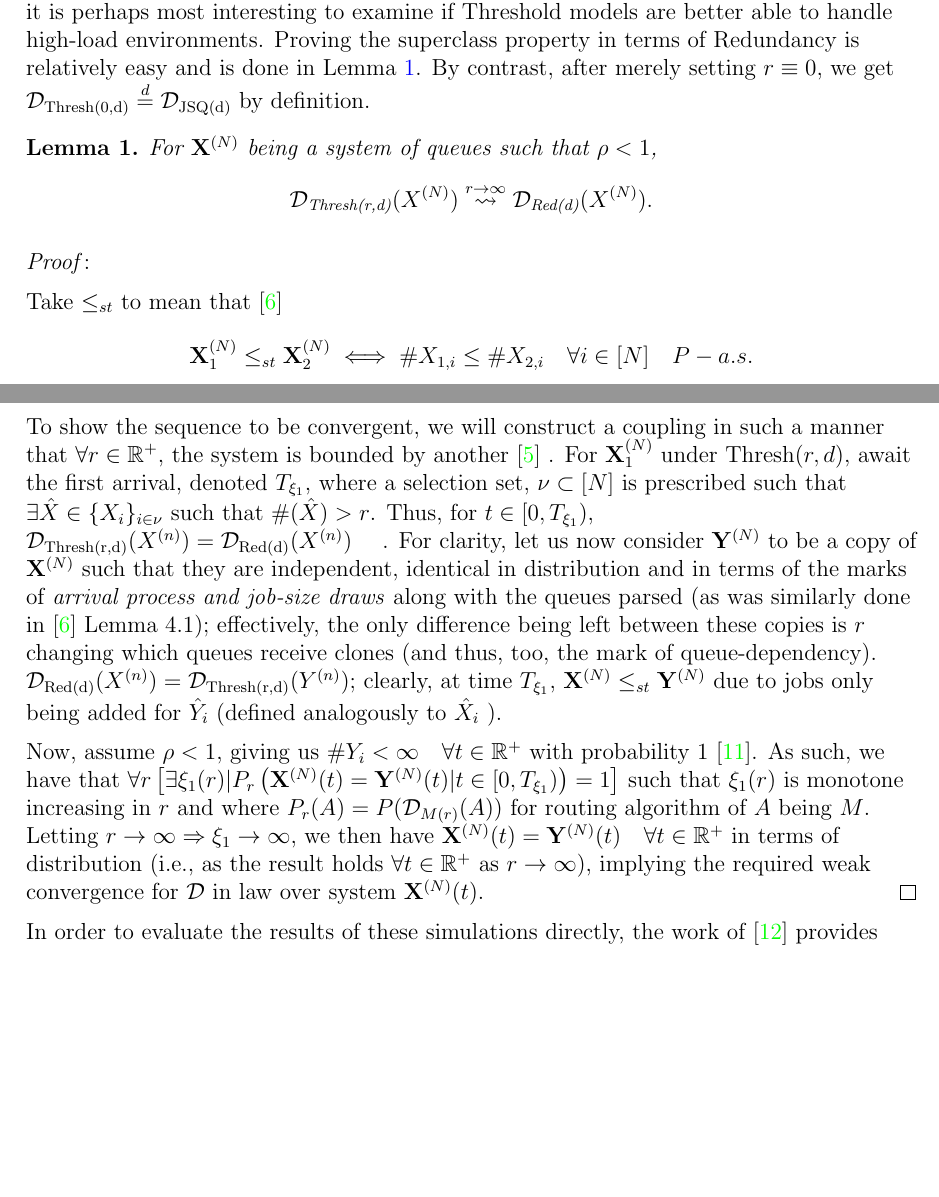
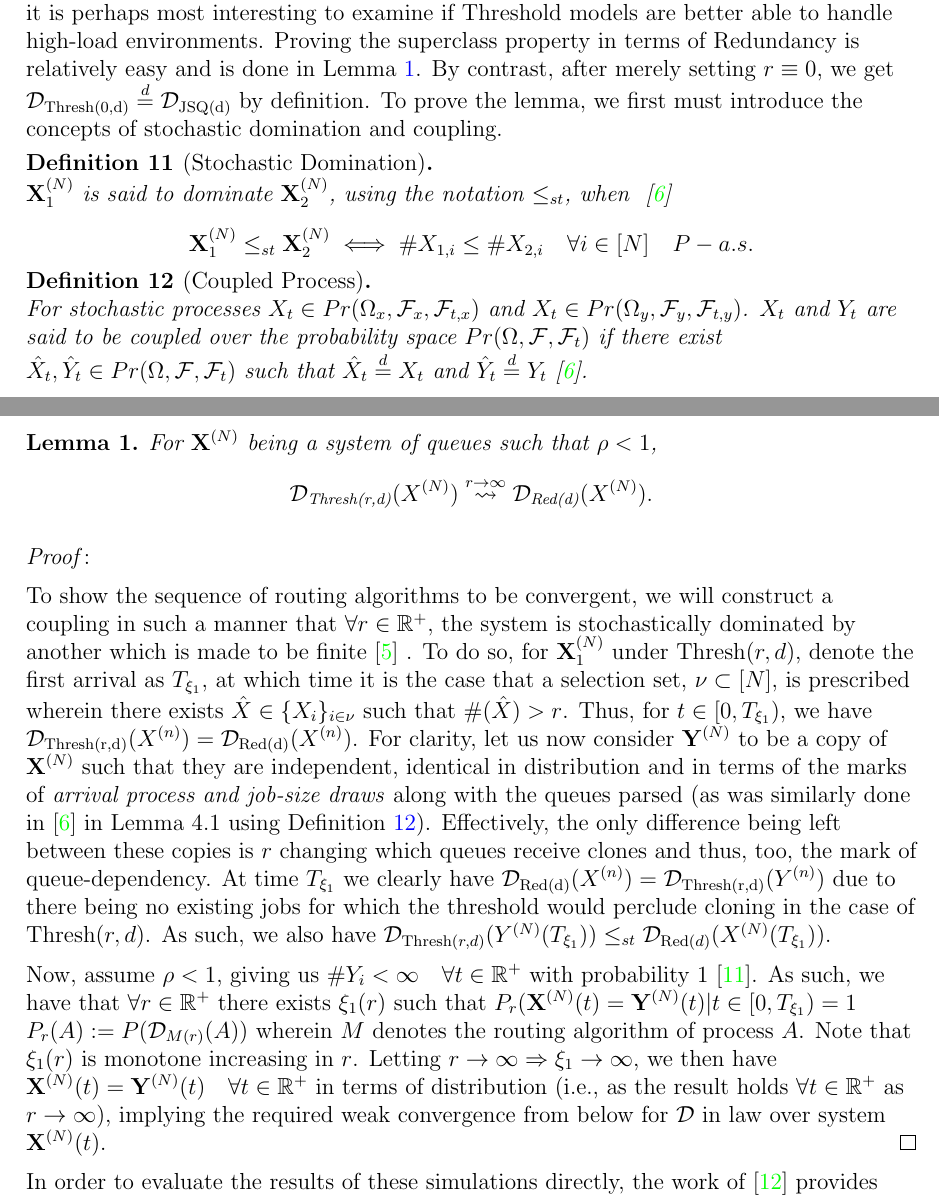
Before and after one commit to aarjaneiro/RedundancyPaper, a LaTeX thesis (TexSrc/main.tex, which reads TexSrc/chapter-model.tex, TexSrc/chapter-sims.tex): two parts of pages 19 and 21 of 26, joined at a grey line, cut so that both start at the same text, the shorter picture padded with empty space. The pictures show the PDF file TexSrc/output/main.pdf that the author committed with the source.

Commit message:
feat: def 10 and lemma 1 fixes

```diff
--- a/TexSrc/chapter-model.tex
+++ b/TexSrc/chapter-model.tex
@@ -76,6 +76,4 @@ While complicated in the above form, this graph merely draws an edge between job
 
 When one creates the infinite graph iteratively, it is meant that one could view the graph described in Definition \ref{dep1} as an embedding into a larger graph by merely considering more queues or a larger maximal queue size at any finite time $t$, corresponding to the adding of an additional column or row of vertices, respectively. Building a metric on an infinite graph space simplifies the matter of quantifying convergence in terms of $N$ significantly because all possible finite embeddings can be expressed in the same space as $N\rightarrow \infty$. Thus, let us consider \[\mathbb{E}:= \{\text{locally finite graphs}\}.\] Now, extending the notation of \cite{bramson_asymptotic_2012}, we can fully describe the marked process for queues with general service times.
 \begin{definition}[State Space With Redundancy]
-    %%TODO: re-express this!
     \hfill \\
-    \hfill \\
@@ -83,4 +83,4 @@ When one creates the infinite graph iteratively, it is meant that one could view
     \begin{gather*}
-        X_{n}^{*}(t)\in (\mathbb{N},\left(\mathbb{R}^{+}\right)^{3},\rho(\mathbb{E})):=\mathcal{E}^{(\psi)}_{n}\\
-        X^{*}(t) \in \{\mathcal{E}^{(\mathbb{N})}_{n}\}_{n \leq N} := \mathcal{E}^{(\psi)}\\
+        X_{n}(t)\in (\mathbb{N},\left(\mathbb{R}^{+}\right)^{3},\rho(\mathbb{E})):=\mathcal{E}^{(\psi)}_{n}\\
+        \mathbf{X}(t) \in \{\mathcal{E}^{(\psi)}_{n}\}_{n \in \psi} := \mathcal{E}^{(\psi)}\\
     \end{gather*}
@@ -93,3 +90,6 @@ When one creates the infinite graph iteratively, it is meant that one could view
+        \item $ w_{n}(t) \in \mathbb{R}^{+}$ denotes workload
+        \item $\ell_{n}(t) \in \mathbb{R}^{+}$ denotes the amount of service time spent on job currently in server
+        \item $v_{n}(t) \in \mathbb{R}^{+}$ denotes the time remaining for job in server
         \item $A \in \rho(\mathbb{E})$ is a representation of the graph
     \end{enumerate}
     \label{def:spec}
--- a/TexSrc/chapter-sims.tex
+++ b/TexSrc/chapter-sims.tex
@@ -93,8 +93,20 @@ rest of the simulations) , Redundancy(2)) and Threshold(2,2) policies are rather
     \label{fig:img}
 \end{figure}
 
-As~\cite{gardner_redundancy-d_2017} show, a Redundancy($d$) system is asymptotically stable if and only if $\rho < 1 $. Given that, in premise, Threshold($r,d$) models are more or less a superclass of Join-The-Shortest queue and Redundancy($d$) (trivially with rising $r$  implying no threshold exists and thus copies should always be made as in the case of Redundancy($d$), it is perhaps most interesting to examine if Threshold models are better able to handle high-load environments. Proving the superclass property in terms of Redundancy is relatively easy and is done in Lemma~\ref{sup}. By contrast, after merely setting $r \equiv 0$, we get $ \mathcal{D}_{\text{Thresh(0,d)}} \overset{d}{=} \mathcal{D}_{\text{JSQ(d)}}$ by definition.
+As~\cite{gardner_redundancy-d_2017} show, a Redundancy($d$) system is asymptotically stable if and only if $\rho < 1 $. Given that, in premise, Threshold($r,d$) models are more or less a superclass of Join-The-Shortest queue and Redundancy($d$) (trivially with rising $r$  implying no threshold exists and thus copies should always be made as in the case of Redundancy($d$), it is perhaps most interesting to examine if Threshold models are better able to handle high-load environments. Proving the superclass property in terms of Redundancy is relatively easy and is done in Lemma~\ref{sup}. By contrast, after merely setting $r \equiv 0$, we get $ \mathcal{D}_{\text{Thresh(0,d)}} \overset{d}{=} \mathcal{D}_{\text{JSQ(d)}}$ by definition. To prove the lemma, we first must introduce the concepts of stochastic domination and coupling.
+\begin{definition}[Stochastic Domination]
+    \\~\\
+    $\mathbf{X}_{1}^{(N)}$ is said to dominate $\mathbf{X}_{2}^{(N)}$, using the notation $\leq_{st}$, when ~\cite{bramson_asymptotic_2012}
+    \[\mathbf{X}_{1}^{(N)}\leq_{st}\mathbf{X}_{2}^{(N)} \iff\# X_{1,i} \leq \# X_{2,i}  \quad \forall i \in [N] \quad P-a.s.\]
+\end{definition}
 
+\begin{definition}[Coupled Process]
+        \label{coupled}
+    \\~\\
+    For stochastic processes $X_{t} \in Pr(\Omega_{x}, \mathcal{F}_{x}, \mathcal{F}_{t,x})$ and $X_{t} \in Pr(\Omega_{y}, \mathcal{F}_{y}, \mathcal{F}_{t,y})$.
+    $X_{t}$ and $Y_{t}$ are said to be coupled over the probability space $Pr(\Omega, \mathcal{F}, \mathcal{F}_{t})$ if there exist
+    $\hat X_{t}, \hat Y_{t} \in Pr(\Omega, \mathcal{F}, \mathcal{F}_{t})$ such that $\hat X_{t} \overset{d}{=}X_{t}$ and $\hat Y_{t} \overset{d}{=}Y_{t}$ \cite{bramson_asymptotic_2012}.
+\end{definition}
 
 \begin{lemma}
     \label{sup}
@@ -102,16 +114,15 @@ As~\cite{gardner_redundancy-d_2017} show, a Redundancy($d$) system is asymptotic
 \end{lemma}
 \textit{Proof}:
 
-Take $\leq_{st}$ to mean that~\cite{bramson_asymptotic_2012}
-\[\mathbf{X}_{1}^{(N)}\leq_{st}\mathbf{X}_{2}^{(N)} \iff\# X_{1,i} \leq \# X_{2,i}  \quad \forall i \in [N] \quad P-a.s.\]
-To show the sequence to be convergent, we will construct a coupling in such a manner that $\forall r \in \mathbb{R}^{+}$,  the system is bounded by another~\cite{baccelli_elements_2003} . For $\mathbf{X}_{1}^{(N)}$ under $\text{Thresh}(r,d)$, await the first arrival, denoted $T_{\xi_{1}}$, where a selection set, $\nu \subset [N] $ is prescribed such that $\exists \hat X \in \{X_{i}\}_{i \in \nu} $ such that $ \# (\hat X) > r $. Thus, for  $ t \in [0,T_{\xi_{1}})$, $\mathcal{D}_{\text{Thresh(r,d)}}\mathbf(X^{(n)}) = \mathcal{D}_{\text{Red(d)}}\mathbf(X^{(n)}) \quad$ . For clarity, let us now consider $\mathbf{Y}^{(N)}$ to be a copy of  $\mathbf{X}^{(N)}$ such that they are independent, identical in distribution and in terms of the marks of \textit{arrival process and job-size draws} along with the queues parsed (as was similarly done in~\cite{bramson_asymptotic_2012} Lemma 4.1); effectively, the only difference being left between these copies is $r$ changing which queues receive clones (and thus, too, the mark of queue-dependency).  $\mathcal{D}_{\text{Red(d)}}\mathbf(X^{(n)}) = \mathcal{D}_{\text{Thresh(r,d)}}\mathbf(Y^{(n)}) $; clearly, at time $T_{\xi_{1}}$, $\mathbf{X}^{(N)}\leq_{st}\mathbf{Y}^{(N)} $
-due to jobs only being added for ${\hat Y_{i}}$ (defined analogously to  ${\hat X_{i}}$ ).
+To show the sequence of routing algorithms to be convergent, we will construct a coupling in such a manner that $\forall r \in \mathbb{R}^{+}$, the system is stochastically dominated by another which is made to be finite~\cite{baccelli_elements_2003} . To do so, for $\mathbf{X}_{1}^{(N)}$ under $\text{Thresh}(r,d)$, denote the first arrival as $T_{\xi_{1}}$, at which time it is the case that a selection set, $\nu \subset [N] $, is prescribed wherein there exists $\hat X \in \{X_{i}\}_{i \in \nu} $ such that $ \# (\hat X) > r $. Thus, for  $ t \in [0,T_{\xi_{1}})$, we have $\mathcal{D}_{\text{Thresh(r,d)}}\mathbf(X^{(n)}) = \mathcal{D}_{\text{Red(d)}}\mathbf(X^{(n)})$. For clarity, let us now consider $\mathbf{Y}^{(N)}$ to be a copy of  $\mathbf{X}^{(N)}$ such that they are independent, identical in distribution and in terms of the marks of \textit{arrival process and job-size draws} along with the queues parsed (as was similarly done in~\cite{bramson_asymptotic_2012} in Lemma 4.1 using Definition \ref{coupled}). Effectively, the only difference being left between these copies is $r$ changing which queues receive clones and thus, too, the mark of queue-dependency. At time $T_{\xi_{1}}$ we clearly have $\mathcal{D}_{\text{Red(d)}}\mathbf(X^{(n)}) = \mathcal{D}_{\text{Thresh(r,d)}}\mathbf(Y^{(n)})$ due to there being no existing jobs for which the threshold would perclude cloning in the case of Thresh($r,d$).
+As such, we also have $\mathcal{D}_{\text{Thresh}(r,d)}(Y^{(N)}(T_{\xi_{1}}))\leq_{st}\mathcal{D}_{\text{Red}(d)}(X^{(N)}(T_{\xi_{1}}))$.
 
-Now, assume $\rho< 1$, giving us $ \# Y_{i}  < \infty \quad \forall t \in \mathbb{R}^{+}$ with probability 1~\cite{gardner_redundancy-d_2017}. As such, we have that $\forall r \left[\exists \xi_{1}(r) | P_{r}\left(\mathbf{X}^{(N)} (t) = \mathbf{Y}^{(N)}(t) |t \in [0,T_{\xi_{1}}) \right) = 1\right]$ such that $\xi_{1} (r)$ is monotone increasing in $r$ and where $P_{r}(A) = P(\mathcal{D}_{M(r)}(A))$ for routing algorithm of $A$ being $M$. Letting $r \rightarrow \infty \Rightarrow \xi_{1} \rightarrow \infty$, we then have $\mathbf{X}^{(N)}(t) =  \mathbf{Y}^{(N)}(t) \quad \forall t \in \mathbb{R}^{+}$ in terms of distribution (i.e., as the result holds $\forall t \in \mathbb{R}^{+}$ as $r\rightarrow \infty$), implying the required weak convergence for $\mathcal{D}$ in law over system  $\mathbf{X}^{(N)}(t)$.  \qed
+Now, assume $\rho< 1$, giving us $ \# Y_{i}  < \infty \quad \forall t \in \mathbb{R}^{+}$ with probability 1~\cite{gardner_redundancy-d_2017}. As such, we have that $\forall r \in \mathbb{R}^{+}$ there exists $ \xi_{1}(r) $ such that $ P_{r}(\mathbf{X}^{(N)}(t) = \mathbf{Y}^{(N)}(t) |t \in [0,T_{\xi_{1}}) \right) = 1$ $P_{r}(A) := P(\mathcal{D}_{M(r)}(A))$ wherein $M$ denotes the routing algorithm of process $A$. Note that $\xi_{1} (r)$ is monotone increasing in $r$. Letting $r \rightarrow \infty \Rightarrow \xi_{1} \rightarrow \infty$, we then have $\mathbf{X}^{(N)}(t) =  \mathbf{Y}^{(N)}(t) \quad \forall t \in \mathbb{R}^{+}$ in terms of distribution (i.e., as the result holds $\forall t \in \mathbb{R}^{+}$ as $r\rightarrow \infty$), implying the required weak convergence from below for $\mathcal{D}$ in law over system  $\mathbf{X}^{(N)}(t)$.  \qed
 
 In order to evaluate the results of these simulations directly, the work of~\cite{campbell2020local} provides statistical notions of asymptotic exchangeability in the de Finetti sense by means of quantifying \textit{local} empirical measure sequences.
 
 \begin{definition}[Local exchangeability]
+    \\
     $\mathbb{X}$ is a locally exchangeable process if and only if there exists process $G_{t}$ where $\forall T \subset \mathbb{R}, \gamma \in \text(X,\Gamma) $
     \[P\left(\bigcap_{t \in T} \{X_{t} \in A\} | G^{(T)}_{t} \right) = \prod_{t \in T} G_{t} \quad \text{P-a.s.}\]
     \[\sup_{\omega}E|G^{(T)}_{t} (\omega)-G^{(T)}_{\gamma t}| \leq \sum_{t \in T} d(t, \gamma(t))\]
```
Also changed, not shown: TexSrc/README.md, TexSrc/output/main.pdf, TexSrc/chapter-model.tex (11 more changed lines), 2 other files.
